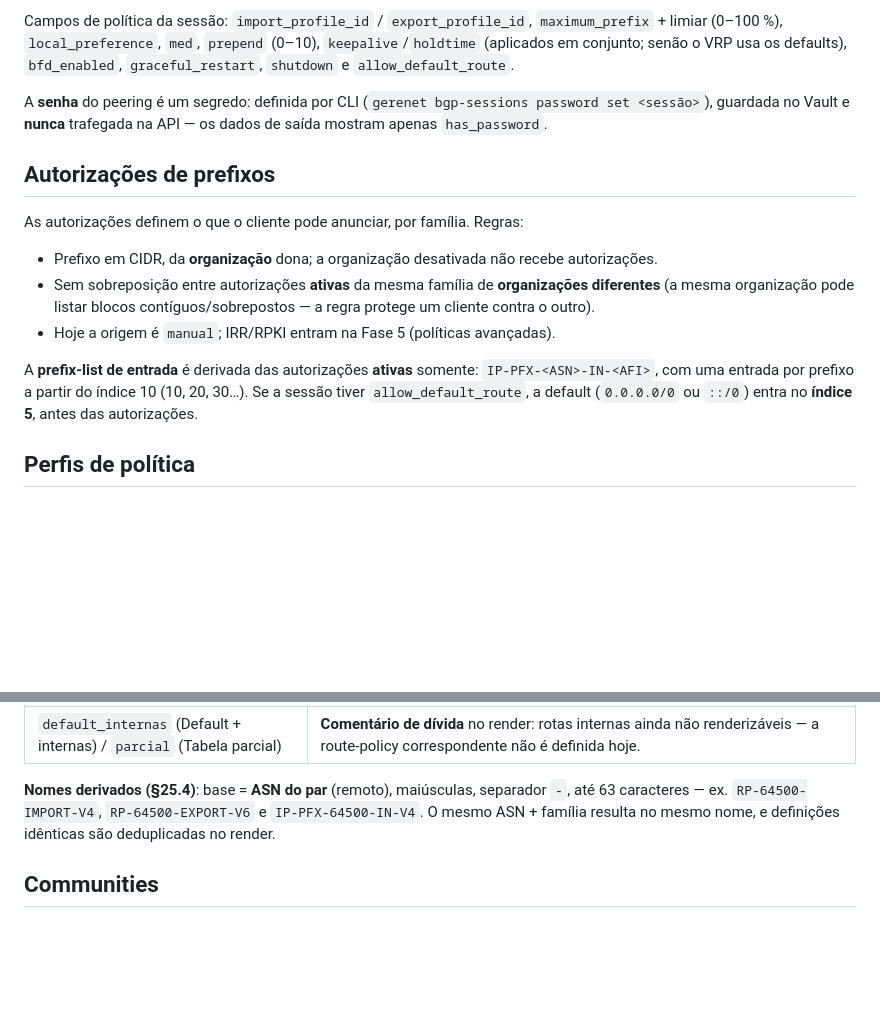
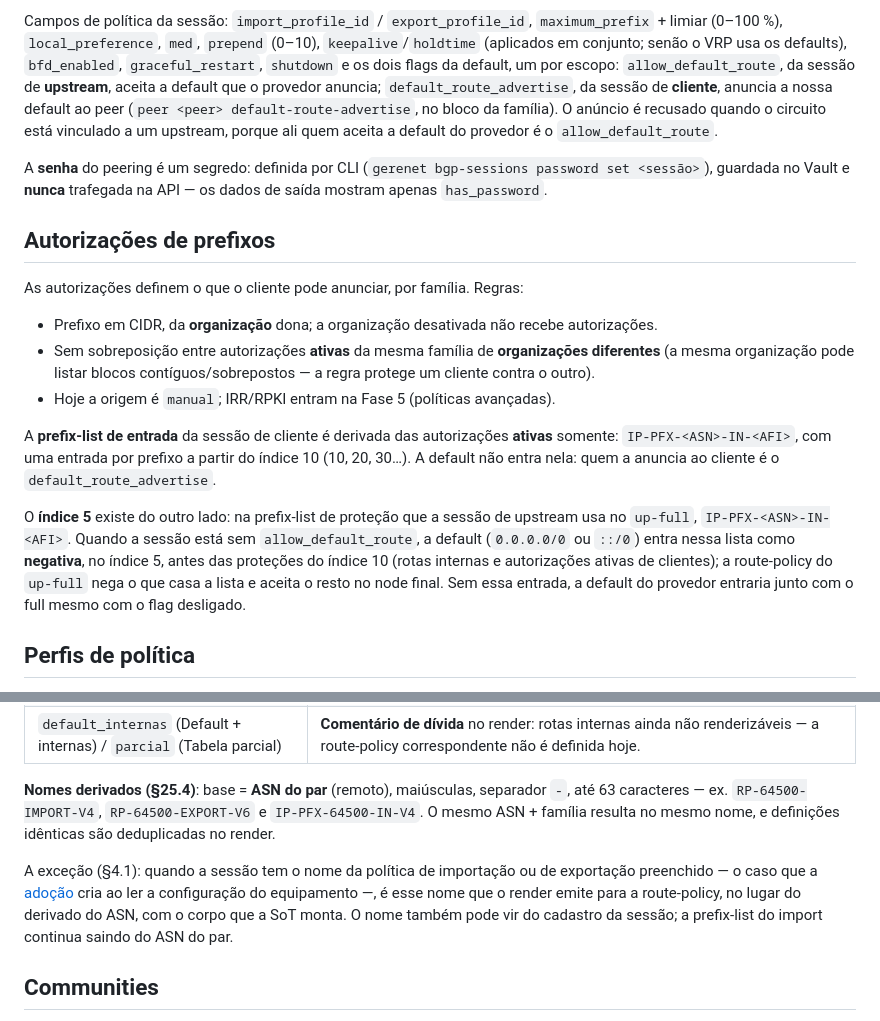
Before and after one commit to diorgesl/gerenet, a Markdown page: docs/wiki/roteamento.md, 2 parts joined by grey strips. GitHub-like rendering; blank space fills up the shorter version.

Commit message:
docs(wiki): o escopo dos dois flags e o índice 5 no roteamento
Co-Authored-By: Claude Code <noreply@anthropic.com>

```diff
--- a/docs/wiki/roteamento.md
+++ b/docs/wiki/roteamento.md
@@ -29,8 +29,13 @@ Regras de negócio:
 Campos de política da sessão: `import_profile_id` / `export_profile_id`,
 `maximum_prefix` + limiar (0–100 %), `local_preference`, `med`, `prepend`
 (0–10), `keepalive`/`holdtime` (aplicados em conjunto; senão o VRP usa os
-defaults), `bfd_enabled`, `graceful_restart`, `shutdown` e
-`allow_default_route`.
+defaults), `bfd_enabled`, `graceful_restart`, `shutdown` e os dois flags da
+default, um por escopo: `allow_default_route`, da sessão de **upstream**, aceita
+a default que o provedor anuncia; `default_route_advertise`, da sessão de
+**cliente**, anuncia a nossa default ao peer (`peer <peer>
+default-route-advertise`, no bloco da família). O anúncio é recusado quando o
+circuito está vinculado a um upstream, porque ali quem aceita a default do
+provedor é o `allow_default_route`.
 
 A **senha** do peering é um segredo: definida por CLI
 (`gerenet bgp-sessions password set <sessão>`), guardada no Vault e **nunca**
@@ -47,10 +52,18 @@ As autorizações definem o que o cliente pode anunciar, por família. Regras:
   contíguos/sobrepostos — a regra protege um cliente contra o outro).
 - Hoje a origem é `manual`; IRR/RPKI entram na Fase 5 (políticas avançadas).
 
-A **prefix-list de entrada** é derivada das autorizações **ativas** somente:
-`IP-PFX-<ASN>-IN-<AFI>`, com uma entrada por prefixo a partir do índice 10
-(10, 20, 30…). Se a sessão tiver `allow_default_route`, a default
-(`0.0.0.0/0` ou `::/0`) entra no **índice 5**, antes das autorizações.
+A **prefix-list de entrada** da sessão de cliente é derivada das autorizações
+**ativas** somente: `IP-PFX-<ASN>-IN-<AFI>`, com uma entrada por prefixo a
+partir do índice 10 (10, 20, 30…). A default não entra nela: quem a anuncia ao
+cliente é o `default_route_advertise`.
+
+O **índice 5** existe do outro lado: na prefix-list de proteção que a sessão de
+upstream usa no `up-full`, `IP-PFX-<ASN>-IN-<AFI>`. Quando a sessão está sem
+`allow_default_route`, a default (`0.0.0.0/0` ou `::/0`) entra nessa lista como
+**negativa**, no índice 5, antes das proteções do índice 10 (rotas internas e
+autorizações ativas de clientes); a route-policy do `up-full` nega o que casa a
+lista e aceita o resto no node final. Sem essa entrada, a default do provedor
+entraria junto com o full mesmo com o flag desligado.
 
 ## Perfis de política
 
@@ -70,6 +83,13 @@ separador `-`, até 63 caracteres — ex. `RP-64500-IMPORT-V4`,
 `RP-64500-EXPORT-V6` e `IP-PFX-64500-IN-V4`. O mesmo ASN + família resulta no
 mesmo nome, e definições idênticas são deduplicadas no render.
 
+A exceção (§4.1): quando a sessão tem o nome da política de importação ou de
+exportação preenchido — o caso que a [adoção](/wiki/descoberta) cria ao ler a
+configuração do equipamento —, é esse nome que o render emite para a
+route-policy, no lugar do derivado do ASN, com o corpo que a SoT monta. O nome
+também pode vir do cadastro da sessão; a prefix-list do import continua saindo do
+ASN do par.
+
 ## Communities
 
 O catálogo é **seedado** (migração) com `blackhole`, `no-export` e
```
